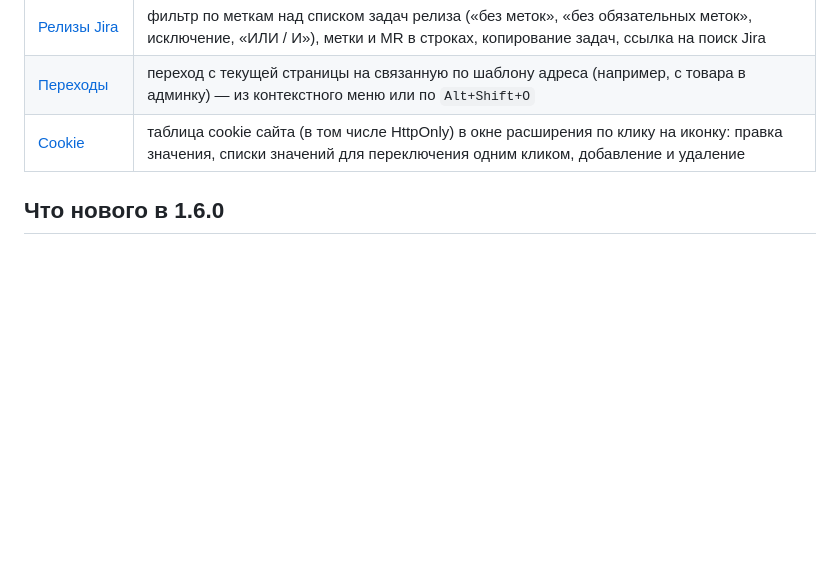
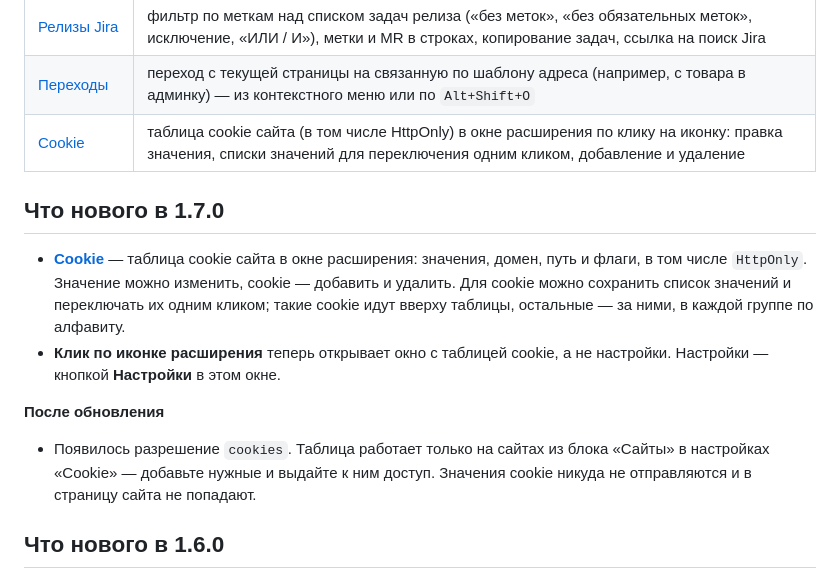
Before and after one commit to aidanbek/dev-helper-chrome-extension, a Markdown page: README.md, the part around the change. Rendered like a GitHub page; blank space fills up the shorter version.

```diff
--- a/README.md
+++ b/README.md
@@ -10,6 +10,18 @@ Chrome-расширение (Manifest V3) — набор небольших по
 | [Релизы Jira](#фича-релизы-jira) | фильтр по меткам над списком задач релиза («без меток», «без обязательных меток», исключение, «ИЛИ / И»), метки и MR в строках, копирование задач, ссылка на поиск Jira |
 | [Переходы](#фича-переходы) | переход с текущей страницы на связанную по шаблону адреса (например, с товара в админку) — из контекстного меню или по `Alt+Shift+O` |
 | [Cookie](#фича-cookie) | таблица cookie сайта (в том числе HttpOnly) в окне расширения по клику на иконку: правка значения, списки значений для переключения одним кликом, добавление и удаление |
+
+## Что нового в 1.7.0
+
+- **[Cookie](#фича-cookie)** — таблица cookie сайта в окне расширения: значения, домен, путь и флаги, в том числе `HttpOnly`.
+  Значение можно изменить, cookie — добавить и удалить. Для cookie можно сохранить список значений и переключать их
+  одним кликом; такие cookie идут вверху таблицы, остальные — за ними, в каждой группе по алфавиту.
+- **Клик по иконке расширения** теперь открывает окно с таблицей cookie, а не настройки. Настройки — кнопкой **Настройки** в этом окне.
+
+**После обновления**
+
+- Появилось разрешение `cookies`. Таблица работает только на сайтах из блока «Сайты» в настройках «Cookie» — добавьте нужные
+  и выдайте к ним доступ. Значения cookie никуда не отправляются и в страницу сайта не попадают.
 
 ## Что нового в 1.6.0
 
```
Also changed, not shown: store/listing.md (+12 -0 lines).
